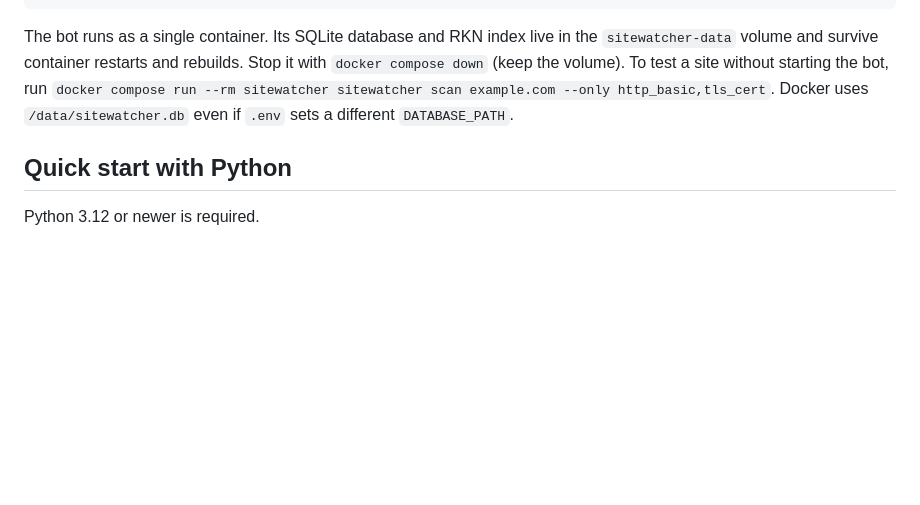
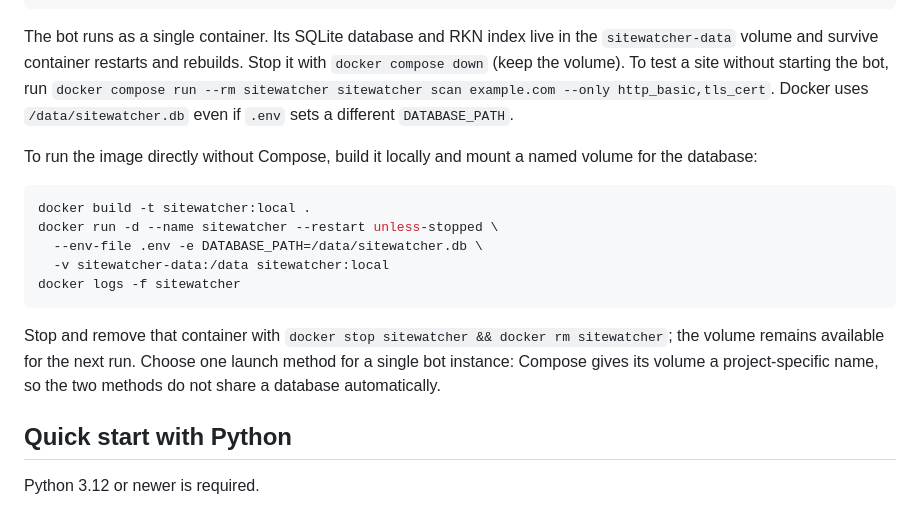
Before and after one commit to NikKurkov/sitewatcher, a Markdown page: README.md, the part around the change. GitHub-like rendering; blank space fills up the shorter version.

Commit message:
docs: explain direct Docker image startup

````diff
--- a/README.md
+++ b/README.md
@@ -16,6 +16,18 @@ docker compose logs -f sitewatcher
 ```
 
 The bot runs as a single container. Its SQLite database and RKN index live in the `sitewatcher-data` volume and survive container restarts and rebuilds. Stop it with `docker compose down` (keep the volume). To test a site without starting the bot, run `docker compose run --rm sitewatcher sitewatcher scan example.com --only http_basic,tls_cert`. Docker uses `/data/sitewatcher.db` even if `.env` sets a different `DATABASE_PATH`.
+
+To run the image directly without Compose, build it locally and mount a named volume for the database:
+
+```bash
+docker build -t sitewatcher:local .
+docker run -d --name sitewatcher --restart unless-stopped \
+  --env-file .env -e DATABASE_PATH=/data/sitewatcher.db \
+  -v sitewatcher-data:/data sitewatcher:local
+docker logs -f sitewatcher
+```
+
+Stop and remove that container with `docker stop sitewatcher && docker rm sitewatcher`; the volume remains available for the next run. Choose one launch method for a single bot instance: Compose gives its volume a project-specific name, so the two methods do not share a database automatically.
 
 ## Quick start with Python
 
````
